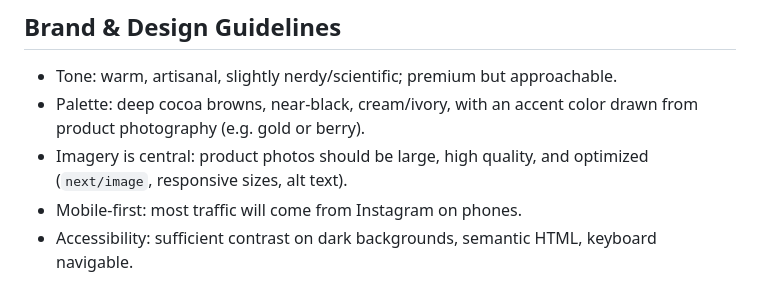
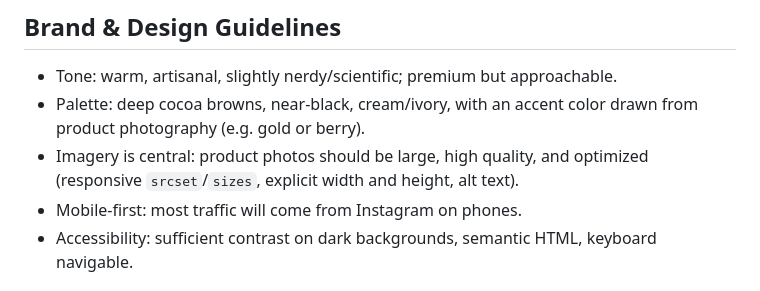
Before and after one commit to mshahriarinia/drdarkchoco, a Markdown page: CLAUDE.md, the part around the change. Drawn GitHub-style.

Commit message:
CLAUDE.md: drop next/image reference
Co-Authored-By: Claude Sonnet 5.5 <noreply@anthropic.com>

```diff
--- a/CLAUDE.md
+++ b/CLAUDE.md
@@ -37,7 +37,7 @@ If online ordering or payments are added, use a real provisioned integration rat
 
 - Tone: warm, artisanal, slightly nerdy/scientific; premium but approachable.
 - Palette: deep cocoa browns, near-black, cream/ivory, with an accent color drawn from product photography (e.g. gold or berry).
-- Imagery is central: product photos should be large, high quality, and optimized (`next/image`, responsive sizes, alt text).
+- Imagery is central: product photos should be large, high quality, and optimized (responsive `srcset`/`sizes`, explicit width and height, alt text).
 - Mobile-first: most traffic will come from Instagram on phones.
 - Accessibility: sufficient contrast on dark backgrounds, semantic HTML, keyboard navigable.
 
```
